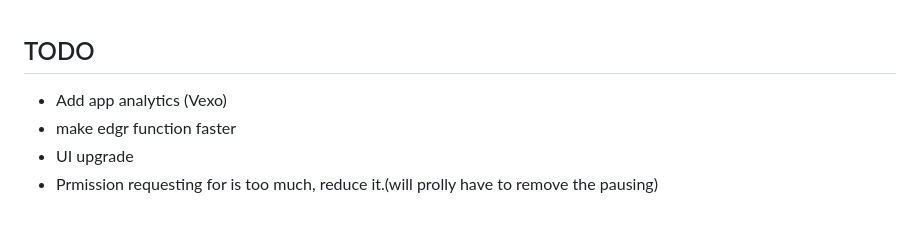
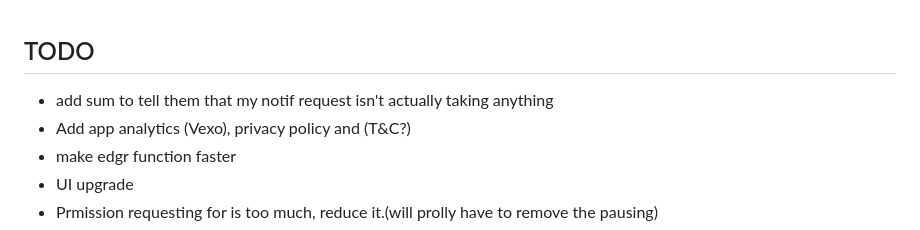
Before and after one commit to Fash-Mayor/polytune_app, a Markdown page: TODO.md, the part around the change. Drawn GitHub-style.

```diff
--- a/TODO.md
+++ b/TODO.md
@@ -1,5 +1,6 @@
 ## TODO
-- Add app analytics (Vexo)
+- add sum to tell them that my notif request isn't actually taking anything
+- Add app analytics (Vexo), privacy policy and (T&C?)
 - make edgr function faster
 - UI upgrade
 - Prmission requesting for is too much, reduce it.(will prolly have to remove the pausing)
```
Also changed, not shown: Marketing.md (added, +5 -0 lines).
